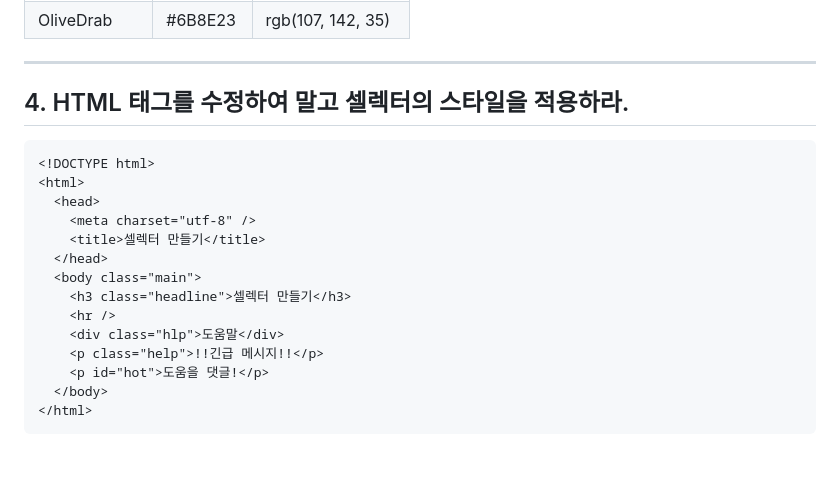
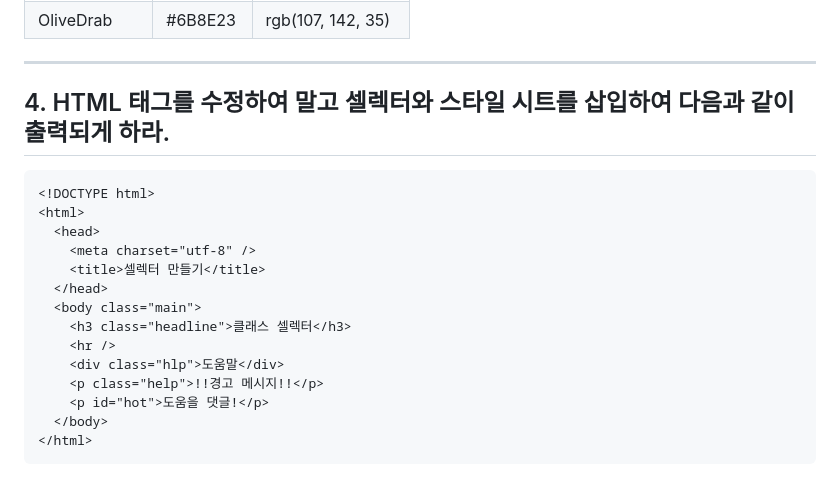
Before and after one commit to dino060311/Webp, a Markdown page: 0923/report/chapter04-practice.md, the part around one of its changes. Drawn GitHub-style.

````diff
--- a/0923/report/chapter04-practice.md
+++ b/0923/report/chapter04-practice.md
@@ -103,7 +103,7 @@ span {
 
 ---
 
-## 4. HTML 태그를 수정하여 말고 셀렉터의 스타일을 적용하라.
+## 4. HTML 태그를 수정하여 말고 셀렉터와 스타일 시트를 삽입하여 다음과 같이 출력되게 하라.
 
 ```html
 <!DOCTYPE html>
@@ -113,10 +113,10 @@ span {
     <title>셀렉터 만들기</title>
   </head>
   <body class="main">
-    <h3 class="headline">셀렉터 만들기</h3>
+    <h3 class="headline">클래스 셀렉터</h3>
     <hr />
     <div class="hlp">도움말</div>
-    <p class="help">!!긴급 메시지!!</p>
+    <p class="help">!!경고 메시지!!</p>
     <p id="hot">도움을 댓글!</p>
   </body>
 </html>
````
Also changed, not shown: other parts of 0923/report/chapter04-practice.md (+12 -12 lines).
